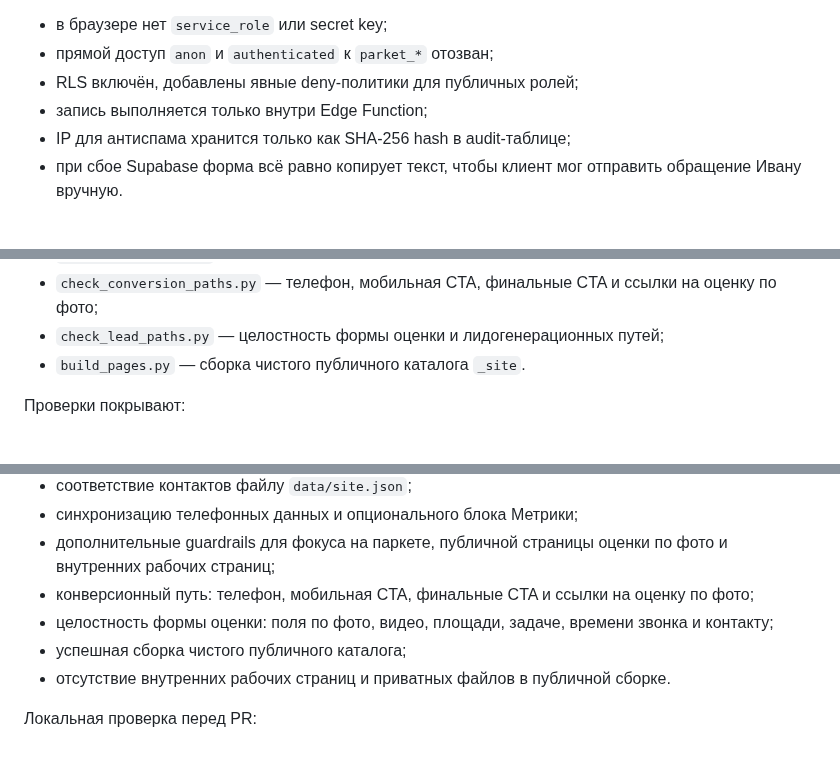
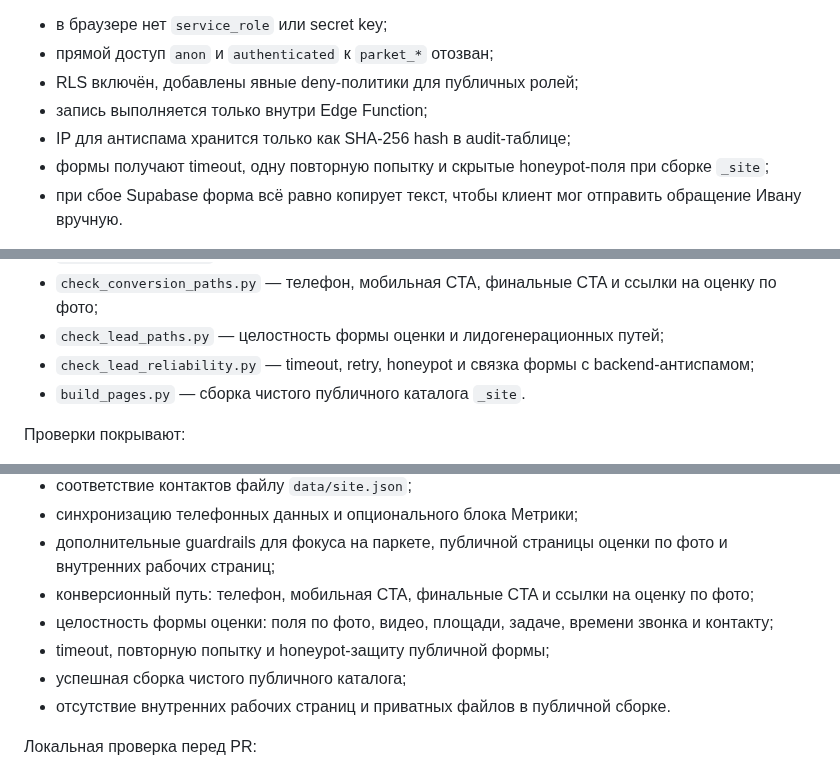
Before and after one commit to deputat36/parket36-site, a Markdown page: README.md, 3 parts joined by grey strips. GitHub-like rendering.

Commit message:
Document lead reliability protections

```diff
--- a/README.md
+++ b/README.md
@@ -69,6 +69,7 @@ python tools/run_quality_checks.py
 - RLS включён, добавлены явные deny-политики для публичных ролей;
 - запись выполняется только внутри Edge Function;
 - IP для антиспама хранится только как SHA-256 hash в audit-таблице;
+- формы получают timeout, одну повторную попытку и скрытые honeypot-поля при сборке `_site`;
 - при сбое Supabase форма всё равно копирует текст, чтобы клиент мог отправить обращение Ивану вручную.
 
 Исходник функции хранится в `supabase/functions/parket-public-lead/index.ts`, SQL-схема — в `supabase/sql/parket_leads.sql`.
@@ -114,6 +115,7 @@ python tools/run_quality_checks.py
 - `check_guardrails.py` — дополнительные правила фокуса, индексации и внутренних страниц;
 - `check_conversion_paths.py` — телефон, мобильная CTA, финальные CTA и ссылки на оценку по фото;
 - `check_lead_paths.py` — целостность формы оценки и лидогенерационных путей;
+- `check_lead_reliability.py` — timeout, retry, honeypot и связка формы с backend-антиспамом;
 - `build_pages.py` — сборка чистого публичного каталога `_site`.
 
 Проверки покрывают:
@@ -137,6 +139,7 @@ python tools/run_quality_checks.py
 - дополнительные guardrails для фокуса на паркете, публичной страницы оценки по фото и внутренних рабочих страниц;
 - конверсионный путь: телефон, мобильная CTA, финальные CTA и ссылки на оценку по фото;
 - целостность формы оценки: поля по фото, видео, площади, задаче, времени звонка и контакту;
+- timeout, повторную попытку и honeypot-защиту публичной формы;
 - успешная сборка чистого публичного каталога;
 - отсутствие внутренних рабочих страниц и приватных файлов в публичной сборке.
 
```
